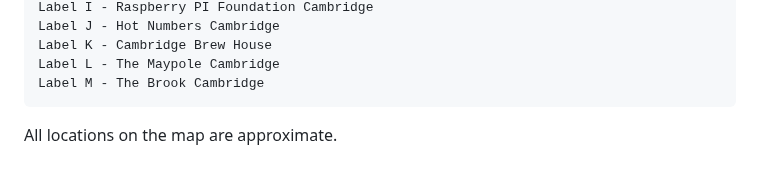
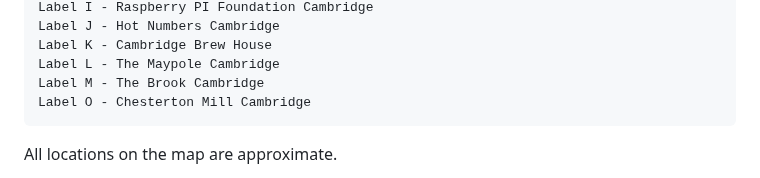
Before and after one commit to derektypist/derek-dhammaloka-cv, a Markdown page: README.md, the part around the change. Drawn GitHub-style.

Commit message:
Added Chesterton Mill at README.md

```diff
--- a/README.md
+++ b/README.md
@@ -99,6 +99,7 @@ BCS at June 2012 - East Anglia Branch).  The Conferences and Meetups do not have
     Label K - Cambridge Brew House
     Label L - The Maypole Cambridge
     Label M - The Brook Cambridge
+    Label O - Chesterton Mill Cambridge
 
 All locations on the map are approximate.
 
```
